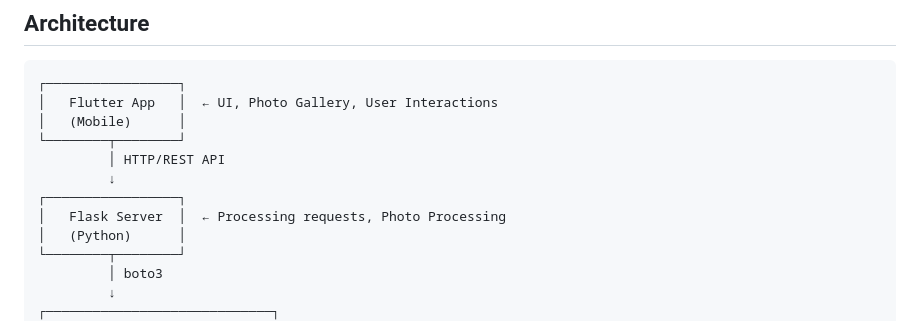
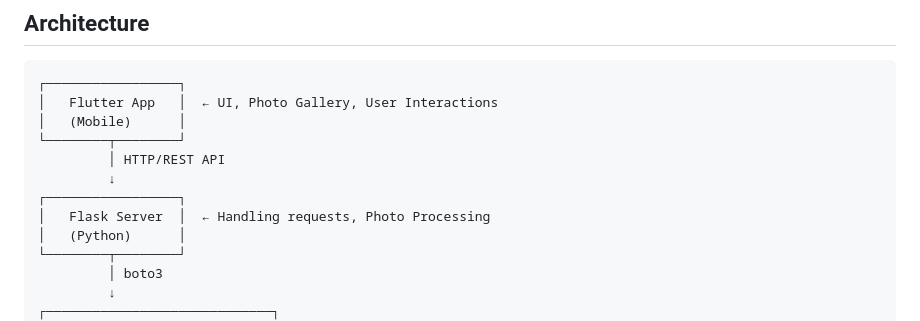
Before and after one commit to Panera43/Dog-ate-my-homework, a Markdown page: README.md, the part around the change. Rendered like a GitHub page.

Commit message:
Made small change to README

```diff
--- a/README.md
+++ b/README.md
@@ -10,7 +10,7 @@ Kibble is a productivity app, where the user creates tasks that need to be compl
          │ HTTP/REST API
          ↓
 ┌─────────────────┐
-│   Flask Server  │  ← Processing requests, Photo Processing
+│   Flask Server  │  ← Handling requests, Photo Processing
 │   (Python)      │
 └────────┬────────┘
          │ boto3
```
